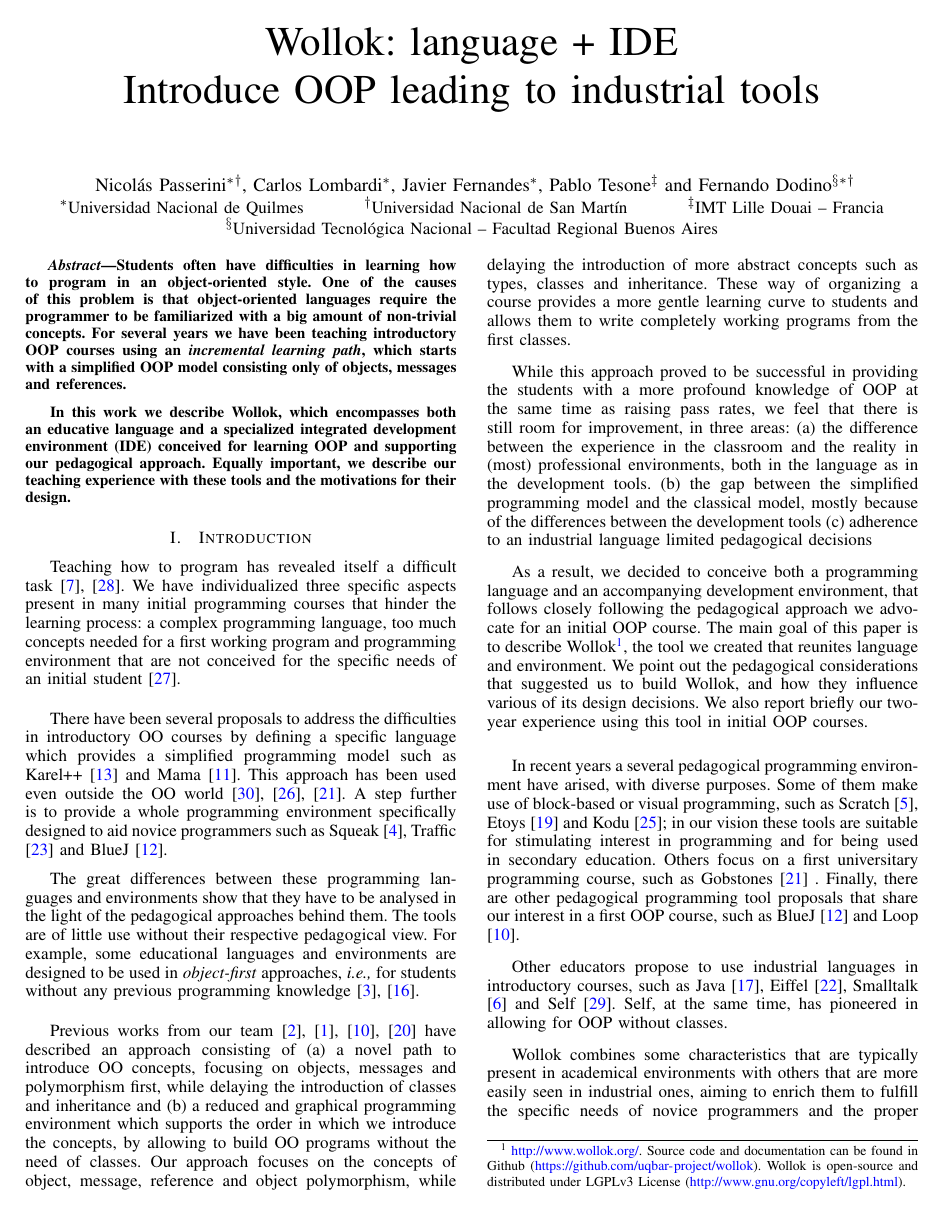
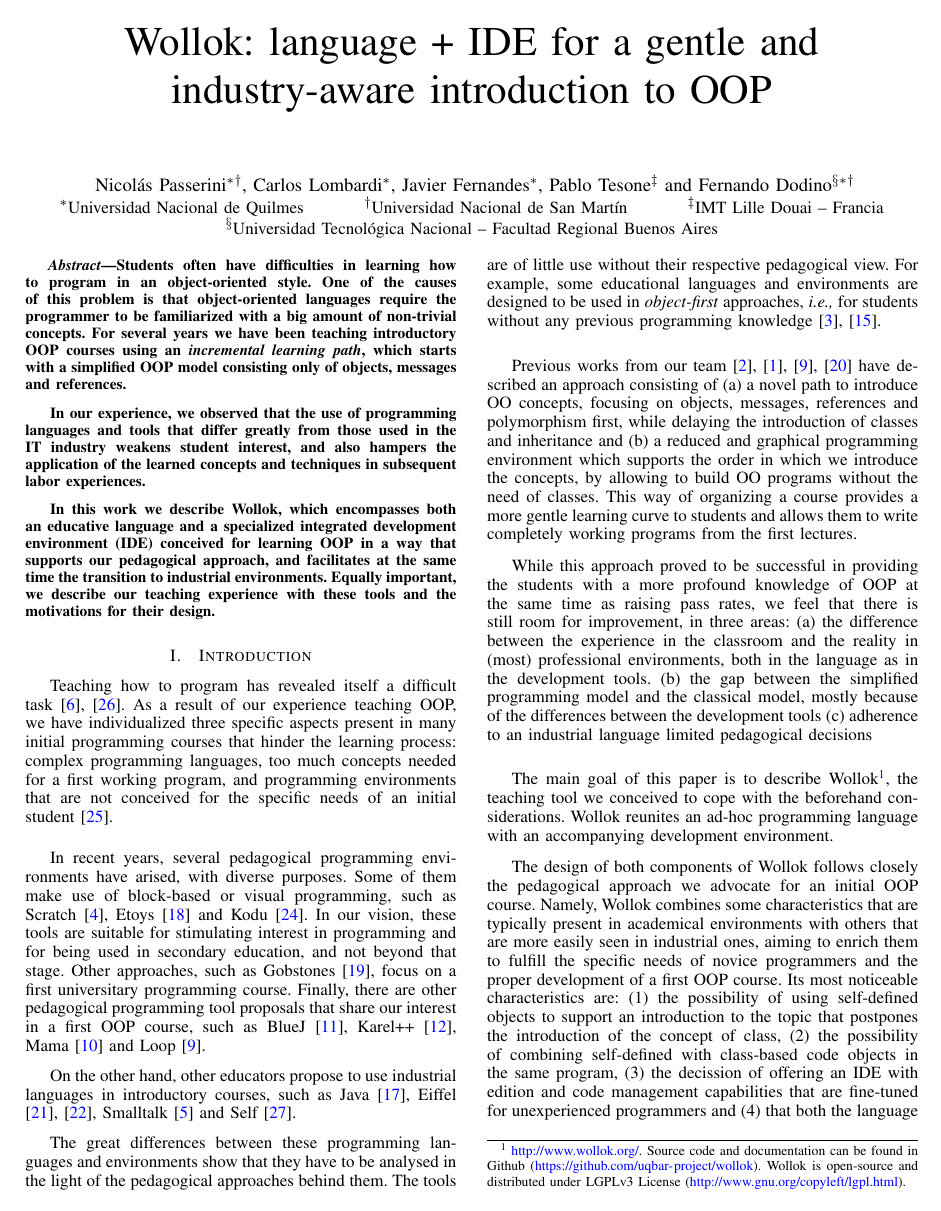
Before and after one commit to npasserini/2017-Wollok-Lacio, a LaTeX paper (main.tex, which reads abstract.tex, introduction.tex, relatedWorks.tex): page 1 of 8. The pictures show the PDF file main.pdf that the author committed with the source.

Commit message:
Tenemos un candidato

```diff
--- a/abstract.tex
+++ b/abstract.tex
@@ -4,7 +4,9 @@
 For several years we have been teaching introductory OOP courses using an \emph{incremental learning path},
 which starts with a simplified OOP model consisting only of objects, messages and references.
 
-In this work we describe Wollok, which encompasses both an educative language and a specialized integrated development environment (IDE) conceived for learning OOP and supporting our pedagogical approach.
+In our experience, we observed that the use of programming languages and tools that differ greatly from those used in the IT industry weakens student interest, and also hampers the application of the learned concepts and techniques in subsequent labor experiences.
+
+In this work we describe Wollok, which encompasses both an educative language and a specialized integrated development environment (IDE) conceived for learning OOP in a way that supports our pedagogical approach, and facilitates at the same time the transition to industrial environments.
 Equally important, we describe our teaching experience with these tools and the motivations for their design.
 \end{abstract}
 
--- a/introduction.tex
+++ b/introduction.tex
@@ -15,10 +15,10 @@
 %- aprender a programar se ha revelado como una tarea difícil.
 Teaching how to program has revealed itself a difficult task~\cite{dijkstra_89a, jenkins2002difficulty}.
 %- detectamos en particular tres aspectos presentes en muchos cursos iniciales de programación que entorpecen (hinder) el aprendizaje: uso de un lenguaje complejo, muchos conceptos para primer programa, entornos no pensados para las necesidades específicas.
-We have individualized three specific aspects present in many initial programming courses that hinder  the learning process:
-a complex programming language,
-too much concepts needed for a first working program and
-programming environment that are not conceived for the specific needs of an initial student~\cite{singh2012}.
+As a result of our experience teaching OOP, we have individualized three specific aspects present in many initial programming courses that hinder  the learning process:
+complex programming languages,
+too much concepts needed for a first working program, and
+programming environments that are not conceived for the specific needs of an initial student~\cite{singh2012}.
 
 %First, OO courses tend to focus too much on syntax and the particular characteristics of a language, instead of focusing on OOP distinctive characteristics.
 %Second, many OO languages used in introductory courses do require to grasp a lot of quite abstract concepts before being able to build a first program.
@@ -34,12 +34,7 @@
 %- en particular en objetos hay iniciativas, tanto de presentar un modelo inicial simplificado, como de definir lenguajes y entornos de propósito pedagógico.
 
 % Primero hablar de lenguajes específicos para enseñar
-There have been several proposals to address the difficulties in introductory OO courses
-by defining a specific language which provides a simplified programming model such as Karel++~\cite{bergin_karel++:_1996} and Mama~\cite{harrisonmama}.
-This approach has been used even outside the OO world \cite{feurzeig_programming-languages_1970, pattis_karel_1981, lopez_nombre_2012}.
-% Environments
-A step further is to provide a whole programming environment specifically designed to aid novice programmers
-such as Squeak \cite{ingalls_back_1997}, Traffic \cite{broy_outside-method_2003} and BlueJ \cite{bennedsen_bluej_2010}.
+\input{relatedWorks}
 
 % Object first
 The great differences between these programming languages and environments show that they have to be analysed in the light of the pedagogical approaches behind them.
@@ -51,10 +46,9 @@
 % Nuestro trabajo
 %- en nuestra experiencia dando cursos iniciales de OOP, adoptamos un modelo simplificado inicial que prescinde de la noción de clase. Después de algunas semanas, pasamos al modelo clásico de OOP, basado en clases y herencia. Diseñamos e implementamos una serie de entornos iniciales para soportar este modelo que utilizamos en la primer parte del curso. Estos entornos eran adaptaciones del lenguaje y la herramienta principal de edición de Smalltalk, que es el lenguaje que usábamos para el resto del curso. Nos fue rebien (este párrafo está en la intro actual).
 Previous works from our team \cite{lombardi_instances_2007,lombardi_carlos_alumnos_2008,griggio_programming_2011,spigariol_lucas_ensenando_2013} have described an approach consisting of
-(a) a novel path to introduce OO concepts, focusing on objects, messages and polymorphism first, while delaying the introduction of classes and inheritance and
+(a) a novel path to introduce OO concepts, focusing on objects, messages, references and polymorphism first, while delaying the introduction of classes and inheritance and
 (b) a reduced and graphical programming environment which supports the order in which we introduce the concepts, by allowing to build OO programs without the need of classes.
-Our approach focuses on the concepts of object, message, reference and object polymorphism, while delaying the introduction of more abstract concepts such as types, classes and inheritance.
-These way of organizing a course provides a more gentle learning curve to students and allows them to write completely working programs from the first classes.
+This way of organizing a course provides a more gentle learning curve to students and allows them to write completely working programs from the first lectures.
 
 %- A pesar del éxito, los entornos que implementamos no nos resultaron satisfactorios en algunos aspectos entre los que mencionamos:
 While this approach proved to be successful in providing the students with a more profound knowledge of OOP at the same time as raising pass rates,
@@ -69,19 +63,27 @@
 % What our solution is \ct{Set} and \ct{OrderedCollection} (so that the reader knows where the paper is going)
 % Contribution of the paper
 % (b) lo que aprendimos en estos 8 años haciendo eso, que nos lleva a querer darle una vuelta más.
-As a result, we decided to conceive both a programming language and an accompanying development environment, that follows closely following the pedagogical approach we advocate for an initial OOP course.
+%As a result, we decided to conceive both a programming language and an accompanying development environment, that follows closely following the pedagogical approach we advocate for an initial OOP course.
+%The main goal of this paper is to describe Wollok\footnote{
+	%\url{http://www.wollok.org/}.
+	%Source code and documentation can be found in Github
+	%(\url{https://github.com/uqbar-project/wollok}).
+	%Wollok is open-source and distributed under LGPLv3 License
+	%(\url{http://www.gnu.org/copyleft/lgpl.html}).},
+%the tool we created that reunites language and environment. We point out the pedagogical considerations that suggested us to build Wollok, and how they influence various of its design decisions. We also report briefly our two-year experience using this tool in initial OOP courses.
+
+\medskip
 The main goal of this paper is to describe Wollok\footnote{
 	\url{http://www.wollok.org/}.
 	Source code and documentation can be found in Github
 	(\url{https://github.com/uqbar-project/wollok}).
 	Wollok is open-source and distributed under LGPLv3 License
 	(\url{http://www.gnu.org/copyleft/lgpl.html}).},
-the tool we created that reunites language and environment. We point out the pedagogical considerations that suggested us to build Wollok, and how they influence various of its design decisions. We also report briefly our two-year experience using this tool in initial OOP courses.
+the teaching tool we conceived to cope with the beforehand considerations.
+Wollok reunites an ad-hoc programming language with an accompanying development environment.
 
-\medskip
-\input{relatedWorks}
-
-Wollok combines some characteristics that are typically present in academical environments with others that are more easily seen in industrial ones, aiming to enrich them to fulfill the specific needs of novice programmers and the proper development of a first OOP course.
+The design of both components of Wollok follows closely the pedagogical approach we advocate for an initial OOP course.
+Namely, Wollok combines some characteristics that are typically present in academical environments with others that are more easily seen in industrial ones, aiming to enrich them to fulfill the specific needs of novice programmers and the proper development of a first OOP course.
 Its most noticeable characteristics are:
 (1) the possibility of using self-defined objects to support an introduction to the topic that postpones the introduction of the concept of class,
 (2) the possibility of combining self-defined with class-based code objects in the same program,
--- a/main.tex
+++ b/main.tex
@@ -24,7 +24,7 @@
 \input{macros}
 
 \begin{document}
-\title{Wollok: language + IDE\\Introduce OOP leading to industrial tools}
+\title{Wollok: language + IDE for a gentle and \\industry-aware introduction to OOP}
 
 \author{\IEEEauthorblockN{
 	Nicolás Passerini\IEEEauthorrefmark{1}\IEEEauthorrefmark{2},
--- a/relatedWorks.tex
+++ b/relatedWorks.tex
@@ -6,14 +6,21 @@
 % Agregar referencia al paper de Fidel, y otros
 
 % Base tomada del paper de ESUG 2011
-In recent years a several pedagogical programming environment have arised, with diverse purposes.
+In recent years, several pedagogical programming environments have arised, with diverse purposes.
 Some of them make use of block-based or visual programming,
-such as Scratch \cite{malan_scratch_2007}, Etoys \cite{lee_empowering_2011} and Kodu \cite{kodu};
-in our vision these tools are suitable for stimulating interest in programming and for being used in secondary education.
-Others focus on a first universitary programming course, such as Gobstones \cite{lopez_nombre_2012}
+such as Scratch \cite{malan_scratch_2007}, Etoys \cite{lee_empowering_2011} and Kodu \cite{kodu}.
+In our vision, these tools are suitable for stimulating interest in programming and for being used in secondary education, and not beyond that stage.
+Other approaches, such as Gobstones \cite{lopez_nombre_2012}, focus on a first universitary programming course%
 \cl{ver si el artículo sobre Gobstones tiene related work}.
-Finally, there are other pedagogical programming tool proposals that share our interest in a first OOP course, such as BlueJ \cite{bennedsen_bluej_2010} and Loop \cite{griggio_programming_2011}.\np{alguno más?}
+Finally, there are other pedagogical programming tool proposals that share our interest in a first OOP course, such as BlueJ \cite{bennedsen_bluej_2010}, Karel++~\cite{bergin_karel++:_1996}, Mama~\cite{harrisonmama} and Loop \cite{griggio_programming_2011}.\np{alguno más?}
 
-Other educators propose to use industrial languages in introductory courses, such as Java \cite{kolling2001guidelines}, Eiffel \cite{meyer1993towards}, Smalltalk \cite{ducasse2006squeak}
-and Self \cite{Unga87a}.
-Self, at the same time, has pioneered in allowing for OOP without classes.
+On the other hand, other educators propose to use industrial languages in introductory courses, such as Java \cite{kolling2001guidelines}, Eiffel \cite{meyer1993towards, broy_outside-method_2003}, Smalltalk \cite{ducasse2006squeak} and Self \cite{Unga87a}.
+%Self, at the same time, has pioneered in allowing for OOP without classes.
+
+
+%There have been several proposals to address the difficulties in introductory OO courses
+%by defining a specific language which provides a simplified programming model such as Karel++~\cite{bergin_karel++:_1996} and Mama~\cite{harrisonmama}.
+%This approach has been used even outside the OO world \cite{feurzeig_programming-languages_1970, pattis_karel_1981, lopez_nombre_2012}.
+%% Environments
+%A step further is to provide a whole programming environment specifically designed to aid novice programmers
+%such as Squeak \cite{ingalls_back_1997}, Traffic \cite{broy_outside-method_2003} and BlueJ \cite{bennedsen_bluej_2010}.
```
Also changed, not shown: conclusion.tex (+1 -1 lines), discussion.tex (+4 -2 lines), experience.tex (+1 -1 lines), main.pdf, introduction.tex (11 more changed lines).
